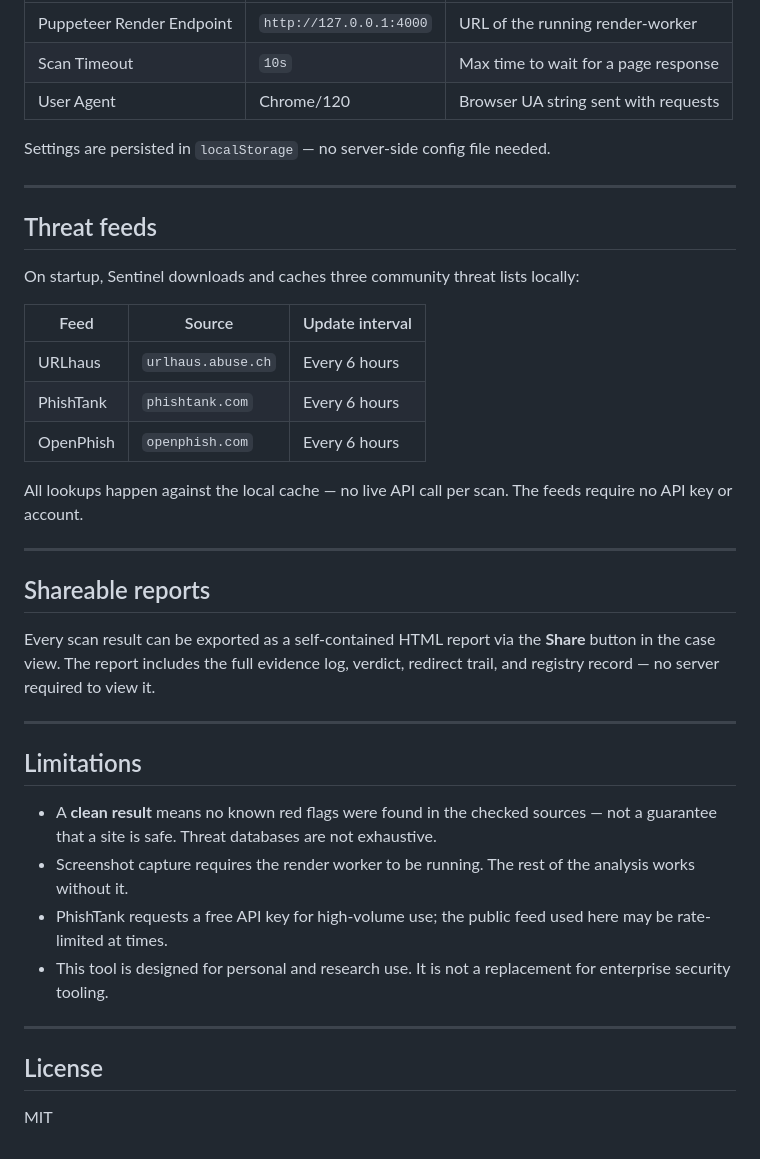
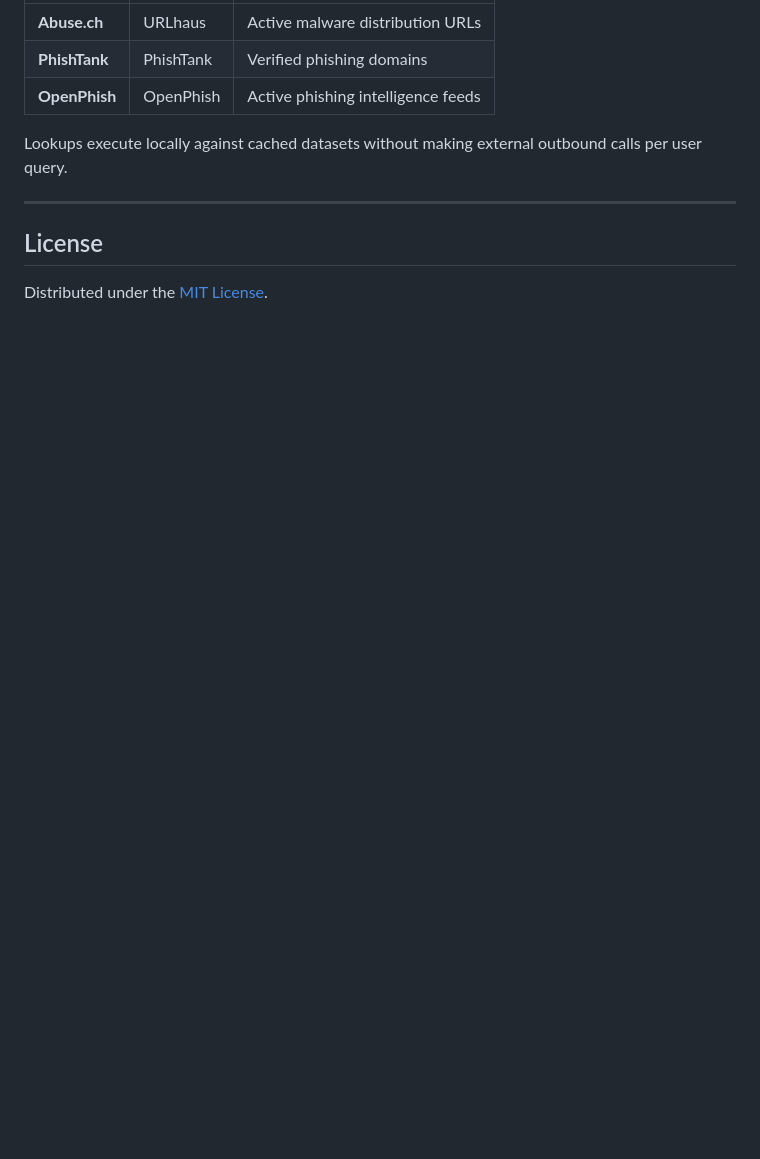
Before and after one commit to Bhoomikaxoxo/Sentinel, a Markdown page: README.md, the part around one of its changes. GitHub-like rendering; blank space fills up the shorter version.

```diff
--- a/README.md
+++ b/README.md
@@ -161,41 +142,12 @@ All settings are accessible in the **System Settings** tab inside the app:
 |---|---|---|
-| Puppeteer Render Endpoint | `http://127.0.0.1:4000` | URL of the running render-worker |
-| Scan Timeout | `10s` | Max time to wait for a page response |
-| User Agent | Chrome/120 | Browser UA string sent with requests |
+| **Abuse.ch** | URLhaus | Active malware distribution URLs |
+| **PhishTank** | PhishTank | Verified phishing domains |
+| **OpenPhish** | OpenPhish | Active phishing intelligence feeds |
 
-Settings are persisted in `localStorage` — no server-side config file needed.
-
----
-
-## Threat feeds
-
-On startup, Sentinel downloads and caches three community threat lists locally:
-
-| Feed | Source | Update interval |
-|---|---|---|
-| URLhaus | `urlhaus.abuse.ch` | Every 6 hours |
-| PhishTank | `phishtank.com` | Every 6 hours |
-| OpenPhish | `openphish.com` | Every 6 hours |
-
-All lookups happen against the local cache — no live API call per scan. The feeds require no API key or account.
-
----
-
-## Shareable reports
-
-Every scan result can be exported as a self-contained HTML report via the **Share** button in the case view. The report includes the full evidence log, verdict, redirect trail, and registry record — no server required to view it.
-
----
-
-## Limitations
-
-- A **clean result** means no known red flags were found in the checked sources — not a guarantee that a site is safe. Threat databases are not exhaustive.
-- Screenshot capture requires the render worker to be running. The rest of the analysis works without it.
-- PhishTank requests a free API key for high-volume use; the public feed used here may be rate-limited at times.
-- This tool is designed for personal and research use. It is not a replacement for enterprise security tooling.
+Lookups execute locally against cached datasets without making external outbound calls per user query.
 
 ---
 
 ## License
 
-MIT
+Distributed under the [MIT License](LICENSE).
```
Also changed, not shown: other parts of README.md (+87 -106 lines).
